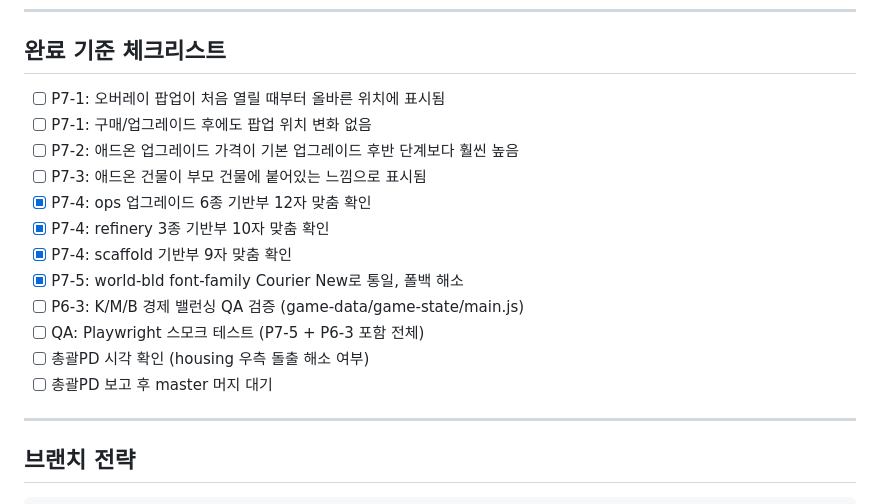
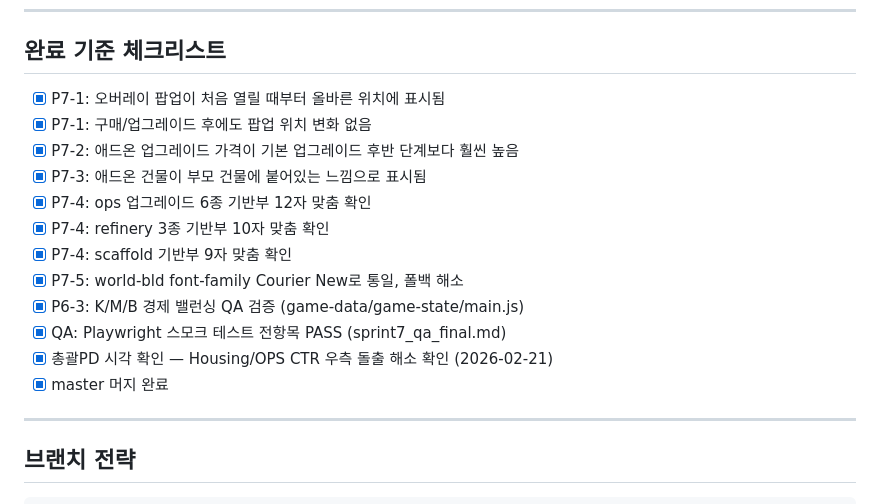
Before and after one commit to happyone7/moon-idle, a Markdown page: Docs/Sprint7_Plan.md, the part around the change. Drawn GitHub-style.

Commit message:
docs: Sprint7 체크리스트 전항목 완료 — 총괄PD 시각 확인 PASS

```diff
--- a/Docs/Sprint7_Plan.md
+++ b/Docs/Sprint7_Plan.md
@@ -102,18 +102,18 @@ const ADDON_POSITIONS = {
 
 ## 완료 기준 체크리스트
 
-- [ ] P7-1: 오버레이 팝업이 처음 열릴 때부터 올바른 위치에 표시됨
-- [ ] P7-1: 구매/업그레이드 후에도 팝업 위치 변화 없음
-- [ ] P7-2: 애드온 업그레이드 가격이 기본 업그레이드 후반 단계보다 훨씬 높음
-- [ ] P7-3: 애드온 건물이 부모 건물에 붙어있는 느낌으로 표시됨
+- [x] P7-1: 오버레이 팝업이 처음 열릴 때부터 올바른 위치에 표시됨
+- [x] P7-1: 구매/업그레이드 후에도 팝업 위치 변화 없음
+- [x] P7-2: 애드온 업그레이드 가격이 기본 업그레이드 후반 단계보다 훨씬 높음
+- [x] P7-3: 애드온 건물이 부모 건물에 붙어있는 느낌으로 표시됨
 - [x] P7-4: ops 업그레이드 6종 기반부 12자 맞춤 확인
 - [x] P7-4: refinery 3종 기반부 10자 맞춤 확인
 - [x] P7-4: scaffold 기반부 9자 맞춤 확인
 - [x] P7-5: world-bld font-family Courier New로 통일, 폴백 해소
-- [ ] P6-3: K/M/B 경제 밸런싱 QA 검증 (game-data/game-state/main.js)
-- [ ] QA: Playwright 스모크 테스트 (P7-5 + P6-3 포함 전체)
-- [ ] 총괄PD 시각 확인 (housing 우측 돌출 해소 여부)
-- [ ] 총괄PD 보고 후 master 머지 대기
+- [x] P6-3: K/M/B 경제 밸런싱 QA 검증 (game-data/game-state/main.js)
+- [x] QA: Playwright 스모크 테스트 전항목 PASS (sprint7_qa_final.md)
+- [x] 총괄PD 시각 확인 — Housing/OPS CTR 우측 돌출 해소 확인 (2026-02-21)
+- [x] master 머지 완료
 
 ---
 
```
